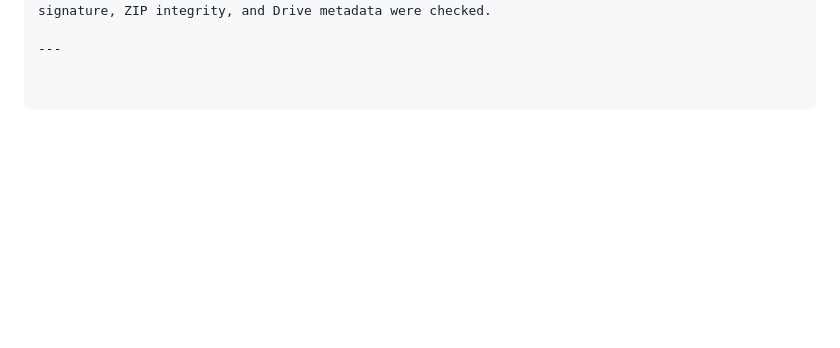
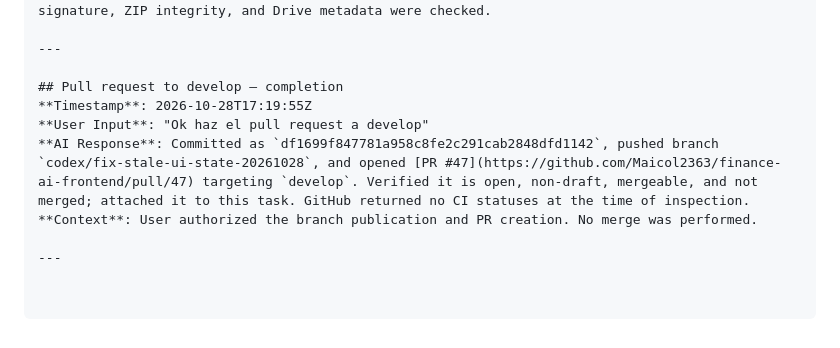
Before and after one commit to Maicol2363/finance-ai-frontend, a Markdown page: aidlc-docs/audit.md, the part around the change. GitHub-like rendering; blank space fills up the shorter version.

```diff
--- a/aidlc-docs/audit.md
+++ b/aidlc-docs/audit.md
@@ -2006,3 +2006,11 @@ Flutter/Dart MCP tools install that then
 **Context**: Build/test delivery. Cloud Run readiness returned HTTP 200; package metadata, APK v2 signature, ZIP integrity, and Drive metadata were checked.
 
 ---
+
+## Pull request to develop — completion
+**Timestamp**: 2026-10-28T17:19:55Z
+**User Input**: "Ok haz el pull request a develop"
+**AI Response**: Committed as `df1699f847781a958c8fe2c291cab2848dfd1142`, pushed branch `codex/fix-stale-ui-state-20261028`, and opened [PR #47](https://github.com/Maicol2363/finance-ai-frontend/pull/47) targeting `develop`. Verified it is open, non-draft, mergeable, and not merged; attached it to this task. GitHub returned no CI statuses at the time of inspection.
+**Context**: User authorized the branch publication and PR creation. No merge was performed.
+
+---
```
Also changed, not shown: aidlc-docs/aidlc-state.md (+2 -2 lines).
